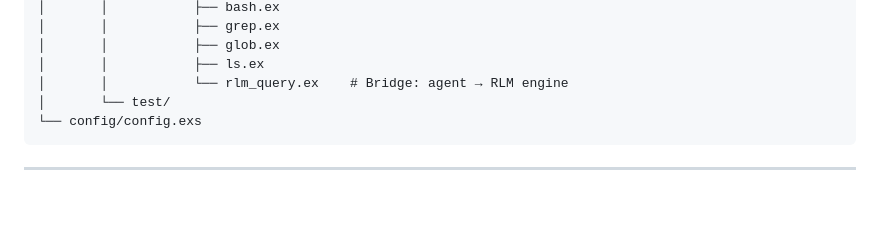
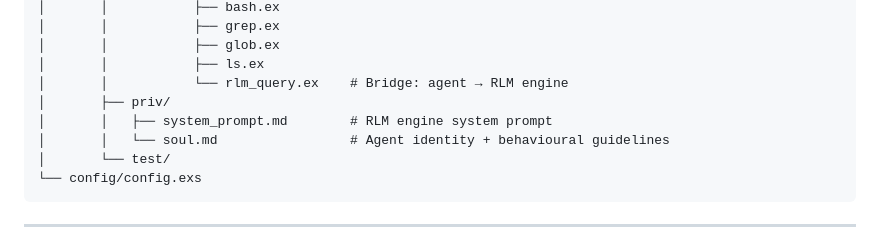
Before and after one commit to errantsky/exrlm, a Markdown page: README.md, the part around the change. Drawn GitHub-style; blank space fills up the shorter version.

````diff
--- a/README.md
+++ b/README.md
@@ -40,6 +40,9 @@ rlm_umbrella/
 │       │           ├── glob.ex
 │       │           ├── ls.ex
 │       │           └── rlm_query.ex    # Bridge: agent → RLM engine
+│       ├── priv/
+│       │   ├── system_prompt.md        # RLM engine system prompt
+│       │   └── soul.md                 # Agent identity + behavioural guidelines
 │       └── test/
 └── config/config.exs
 ```
````
Also changed, not shown: CLAUDE.md (+3 -2 lines).
